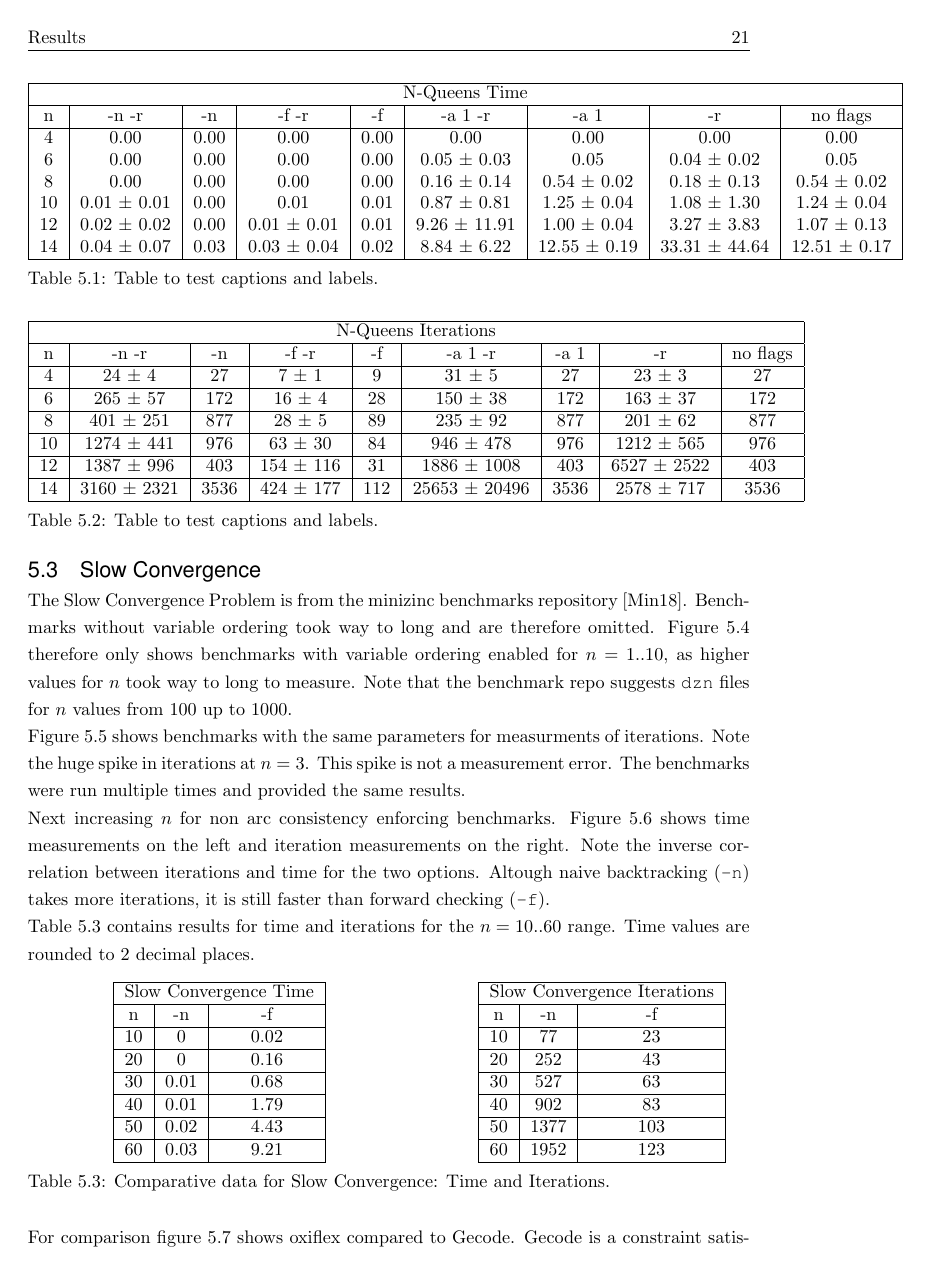
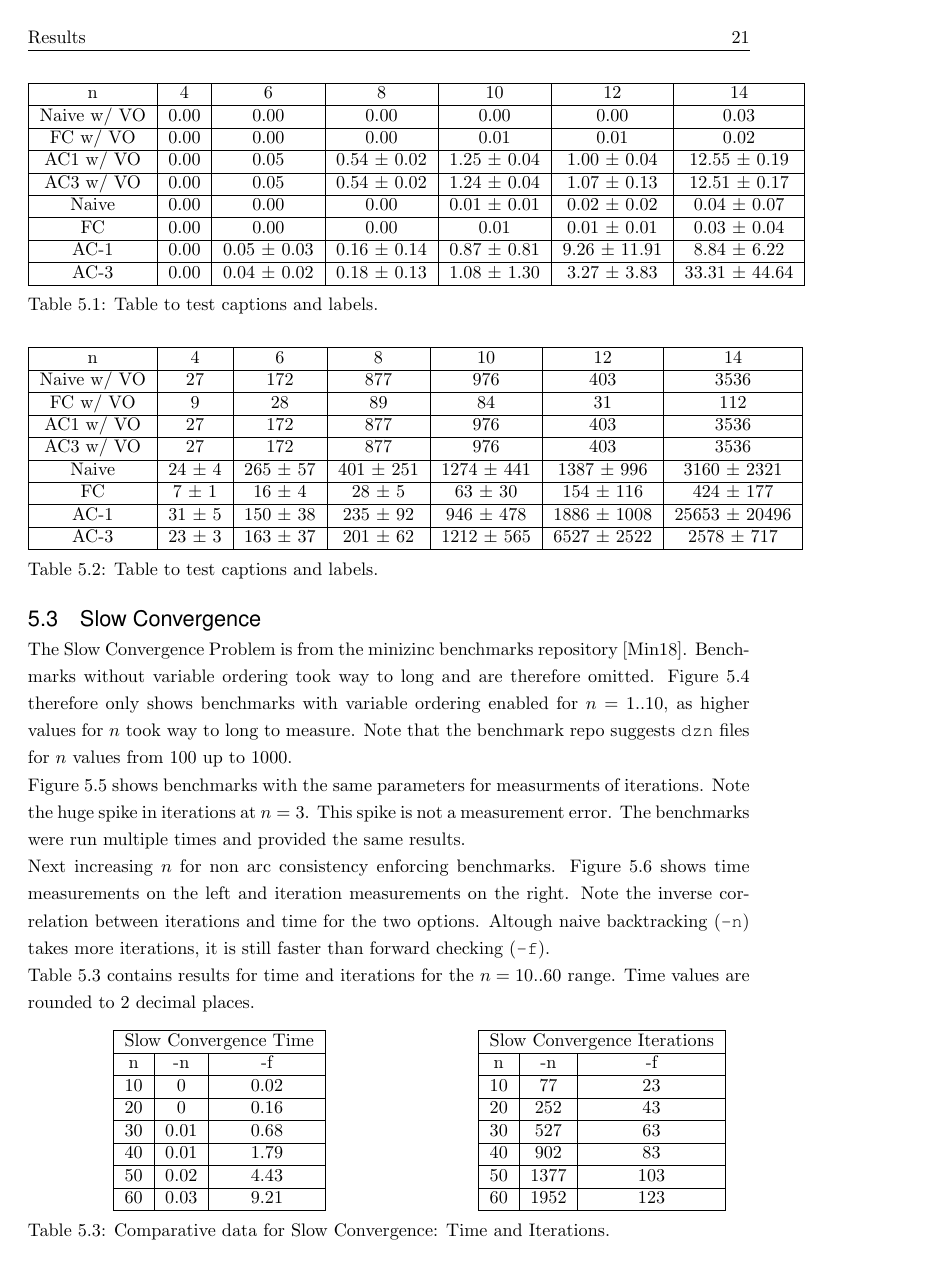
Before and after one commit to glklimmer/oxiflex, a LaTeX thesis (Thesis.tex, which reads Chapters/Results.tex): page 25 of 32. Compiled offline with pdfLaTeX.

Commit message:
Rename flags to useful names

```diff
--- a/Chapters/Results.tex
+++ b/Chapters/Results.tex
@@ -80,16 +80,17 @@ Table~\ref{tab:queens:time} and table~\ref{tab:queens:iterations} contains resul
 
 \begin{table}[h!]
 	\centering
-	\begin{tabular}{| c | c | c | c | c | c | c | c | c |}
+	\begin{tabular}{|c|c|c|c|c|c|c|}
 		\hline
-		\multicolumn{9}{|c|}{N-Queens Time}                                                                                               \\ \hline
-		n  & -n -r           & -n   & -f -r           & -f   & -a 1 -r          & -a 1             & -r                & no flags         \\ \hline
-		4  & 0.00            & 0.00 & 0.00            & 0.00 & 0.00             & 0.00             & 0.00              & 0.00             \\
-		6  & 0.00            & 0.00 & 0.00            & 0.00 & 0.05 $\pm$ 0.03  & 0.05             & 0.04 $\pm$ 0.02   & 0.05             \\
-		8  & 0.00            & 0.00 & 0.00            & 0.00 & 0.16 $\pm$ 0.14  & 0.54 $\pm$ 0.02  & 0.18 $\pm$ 0.13   & 0.54 $\pm$ 0.02  \\
-		10 & 0.01 $\pm$ 0.01 & 0.00 & 0.01            & 0.01 & 0.87 $\pm$ 0.81  & 1.25 $\pm$ 0.04  & 1.08 $\pm$ 1.30   & 1.24 $\pm$ 0.04  \\
-		12 & 0.02 $\pm$ 0.02 & 0.00 & 0.01 $\pm$ 0.01 & 0.01 & 9.26 $\pm$ 11.91 & 1.00 $\pm$ 0.04  & 3.27 $\pm$ 3.83   & 1.07 $\pm$ 0.13  \\
-		14 & 0.04 $\pm$ 0.07 & 0.03 & 0.03 $\pm$ 0.04 & 0.02 & 8.84 $\pm$ 6.22  & 12.55 $\pm$ 0.19 & 33.31 $\pm$ 44.64 & 12.51 $\pm$ 0.17 \\ \hline
+		n           & 4    & 6               & 8               & 10              & 12               & 14                \\ \hline
+		Naive w/ VO & 0.00 & 0.00            & 0.00            & 0.00            & 0.00             & 0.03              \\ \hline
+		FC w/ VO    & 0.00 & 0.00            & 0.00            & 0.01            & 0.01             & 0.02              \\ \hline
+		AC1 w/ VO   & 0.00 & 0.05            & 0.54 $\pm$ 0.02 & 1.25 $\pm$ 0.04 & 1.00 $\pm$ 0.04  & 12.55 $\pm$ 0.19  \\ \hline
+		AC3 w/ VO   & 0.00 & 0.05            & 0.54 $\pm$ 0.02 & 1.24 $\pm$ 0.04 & 1.07 $\pm$ 0.13  & 12.51 $\pm$ 0.17  \\ \hline
+		Naive       & 0.00 & 0.00            & 0.00            & 0.01 $\pm$ 0.01 & 0.02 $\pm$ 0.02  & 0.04 $\pm$ 0.07   \\ \hline
+		FC          & 0.00 & 0.00            & 0.00            & 0.01            & 0.01 $\pm$ 0.01  & 0.03 $\pm$ 0.04   \\ \hline
+		AC-1        & 0.00 & 0.05 $\pm$ 0.03 & 0.16 $\pm$ 0.14 & 0.87 $\pm$ 0.81 & 9.26 $\pm$ 11.91 & 8.84 $\pm$ 6.22   \\ \hline
+		AC-3        & 0.00 & 0.04 $\pm$ 0.02 & 0.18 $\pm$ 0.13 & 1.08 $\pm$ 1.30 & 3.27 $\pm$ 3.83  & 33.31 $\pm$ 44.64 \\ \hline
 	\end{tabular}
 	\caption{Table to test captions and labels.}
 	\label{tab:queens:time}
@@ -97,16 +98,17 @@ Table~\ref{tab:queens:time} and table~\ref{tab:queens:iterations} contains resul
 
 \begin{table}[h!]
 	\centering
-	\begin{tabular}{| c | c | c | c | c | c | c | c | c |}
+	\begin{tabular}{|c|c|c|c|c|c|c|}
 		\hline
-		\multicolumn{9}{|c|}{N-Queens Iterations}                                                                 \\ \hline
-		n  & -n -r           & -n   & -f -r         & -f  & -a 1 -r           & -a 1 & -r              & no flags \\ \hline
-		4  & 24 $\pm$ 4      & 27   & 7 $\pm$ 1     & 9   & 31 $\pm$ 5        & 27   & 23 $\pm$ 3      & 27       \\ \hline
-		6  & 265 $\pm$ 57    & 172  & 16 $\pm$ 4    & 28  & 150 $\pm$ 38      & 172  & 163 $\pm$ 37    & 172      \\ \hline
-		8  & 401 $\pm$ 251   & 877  & 28 $\pm$ 5    & 89  & 235 $\pm$ 92      & 877  & 201 $\pm$ 62    & 877      \\ \hline
-		10 & 1274 $\pm$ 441  & 976  & 63 $\pm$ 30   & 84  & 946 $\pm$ 478     & 976  & 1212 $\pm$ 565  & 976      \\ \hline
-		12 & 1387 $\pm$ 996  & 403  & 154 $\pm$ 116 & 31  & 1886 $\pm$ 1008   & 403  & 6527 $\pm$ 2522 & 403      \\ \hline
-		14 & 3160 $\pm$ 2321 & 3536 & 424 $\pm$ 177 & 112 & 25653 $\pm$ 20496 & 3536 & 2578 $\pm$ 717  & 3536     \\ \hline
+		n           & 4          & 6            & 8             & 10             & 12              & 14                \\ \hline
+		Naive w/ VO & 27         & 172          & 877           & 976            & 403             & 3536              \\ \hline
+		FC w/ VO    & 9          & 28           & 89            & 84             & 31              & 112               \\ \hline
+		AC1 w/ VO   & 27         & 172          & 877           & 976            & 403             & 3536              \\ \hline
+		AC3 w/ VO   & 27         & 172          & 877           & 976            & 403             & 3536              \\ \hline
+		Naive       & 24 $\pm$ 4 & 265 $\pm$ 57 & 401 $\pm$ 251 & 1274 $\pm$ 441 & 1387 $\pm$ 996  & 3160 $\pm$ 2321   \\ \hline
+		FC          & 7 $\pm$ 1  & 16 $\pm$ 4   & 28 $\pm$ 5    & 63 $\pm$ 30    & 154 $\pm$ 116   & 424 $\pm$ 177     \\ \hline
+		AC-1        & 31 $\pm$ 5 & 150 $\pm$ 38 & 235 $\pm$ 92  & 946 $\pm$ 478  & 1886 $\pm$ 1008 & 25653 $\pm$ 20496 \\ \hline
+		AC-3        & 23 $\pm$ 3 & 163 $\pm$ 37 & 201 $\pm$ 62  & 1212 $\pm$ 565 & 6527 $\pm$ 2522 & 2578 $\pm$ 717    \\ \hline
 	\end{tabular}
 	\caption{Table to test captions and labels.}
 	\label{tab:queens:iterations}
```
Also changed, not shown: Thesis.pdf, 1 other file.
